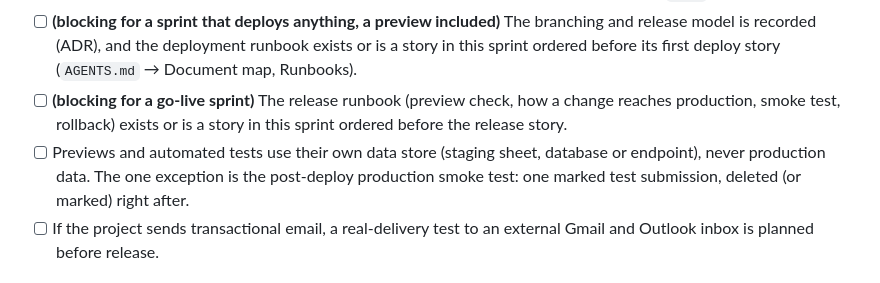
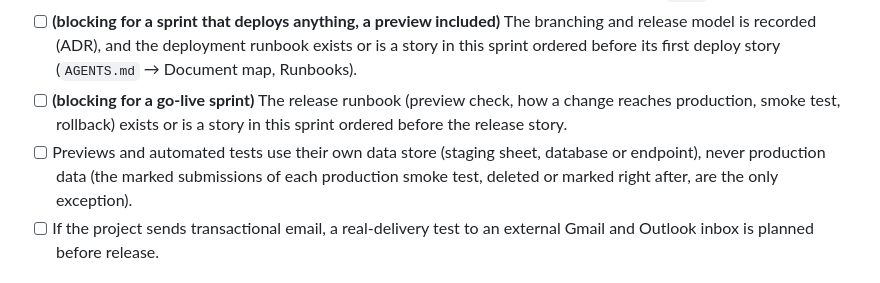
Before and after one commit to Raulc87/DigitalStrike-main-page, a Markdown page: docs/checklists/SPRINT_READINESS_CHECKLIST.md, the part around the change. Rendered like a GitHub page.

Commit message:
DS-DOCS: sync checklist with kit #12 (smoke-test exception per run)
Co-Authored-By: Claude Opus 5.5 <noreply@anthropic.com>
Claude-Session: https://claude.ai/code/session_01AgwMvvPepgrLbwGJBETbN9

```diff
--- a/docs/checklists/SPRINT_READINESS_CHECKLIST.md
+++ b/docs/checklists/SPRINT_READINESS_CHECKLIST.md
@@ -39,7 +39,7 @@ Run this checklist before starting any sprint. Record the result in the sprint p
 - [ ] Test tools, lint tools, and CI checks are named; once CI exists, its checks are required on `main`.
 - [ ] **(blocking for a sprint that deploys anything, a preview included)** The branching and release model is recorded (ADR), and the deployment runbook exists or is a story in this sprint ordered before its first deploy story (`AGENTS.md` → Document map, Runbooks).
 - [ ] **(blocking for a go-live sprint)** The release runbook (preview check, how a change reaches production, smoke test, rollback) exists or is a story in this sprint ordered before the release story.
-- [ ] Previews and automated tests use their own data store (staging sheet, database or endpoint), never production data. The one exception is the post-deploy production smoke test: one marked test submission, deleted (or marked) right after.
+- [ ] Previews and automated tests use their own data store (staging sheet, database or endpoint), never production data (the marked submissions of each production smoke test, deleted or marked right after, are the only exception).
 - [ ] If the project sends transactional email, a real-delivery test to an external Gmail and Outlook inbox is planned before release.
 
 ## 7. Parallelization
```
